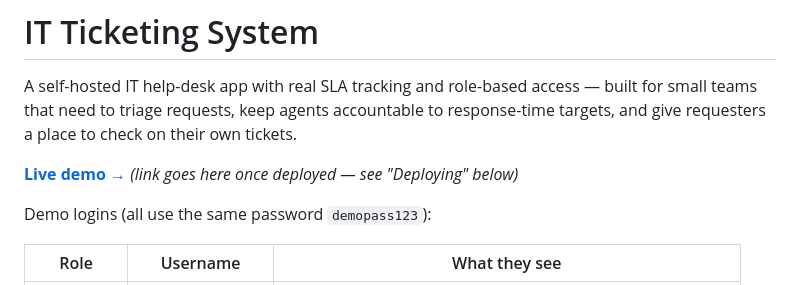
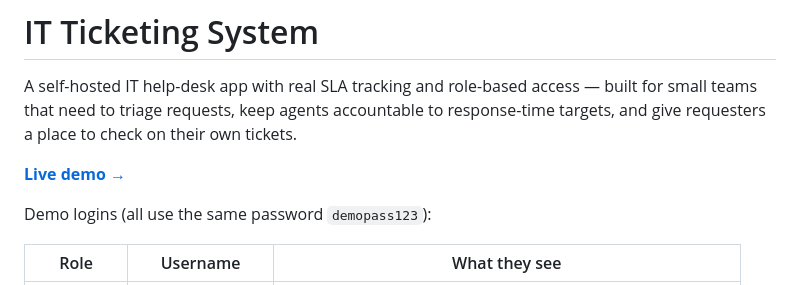
Before and after one commit to Mustafachad/it-ticketing-system, a Markdown page: README.md, the part around the change. Drawn GitHub-style.

Commit message:
Add live demo link

```diff
--- a/README.md
+++ b/README.md
@@ -2,7 +2,7 @@
 
 A self-hosted IT help-desk app with real SLA tracking and role-based access — built for small teams that need to triage requests, keep agents accountable to response-time targets, and give requesters a place to check on their own tickets.
 
-**[Live demo →](#)** *(link goes here once deployed — see "Deploying" below)*
+**[Live demo →](https://it-ticketing-system-dgfv.onrender.com)**
 
 Demo logins (all use the same password `demopass123`):
 
```
